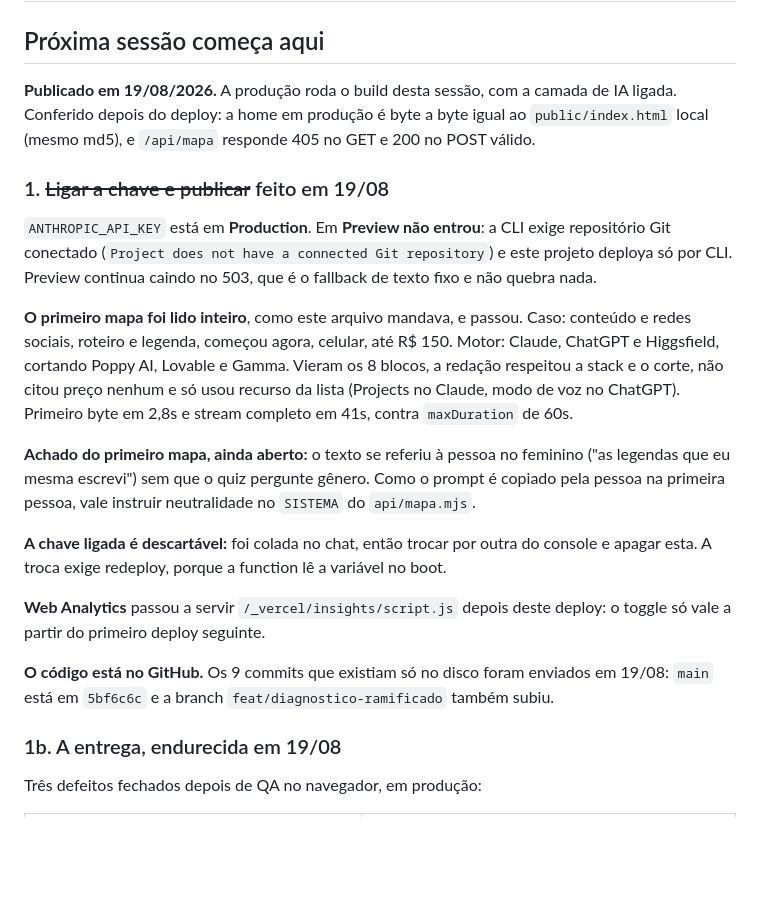
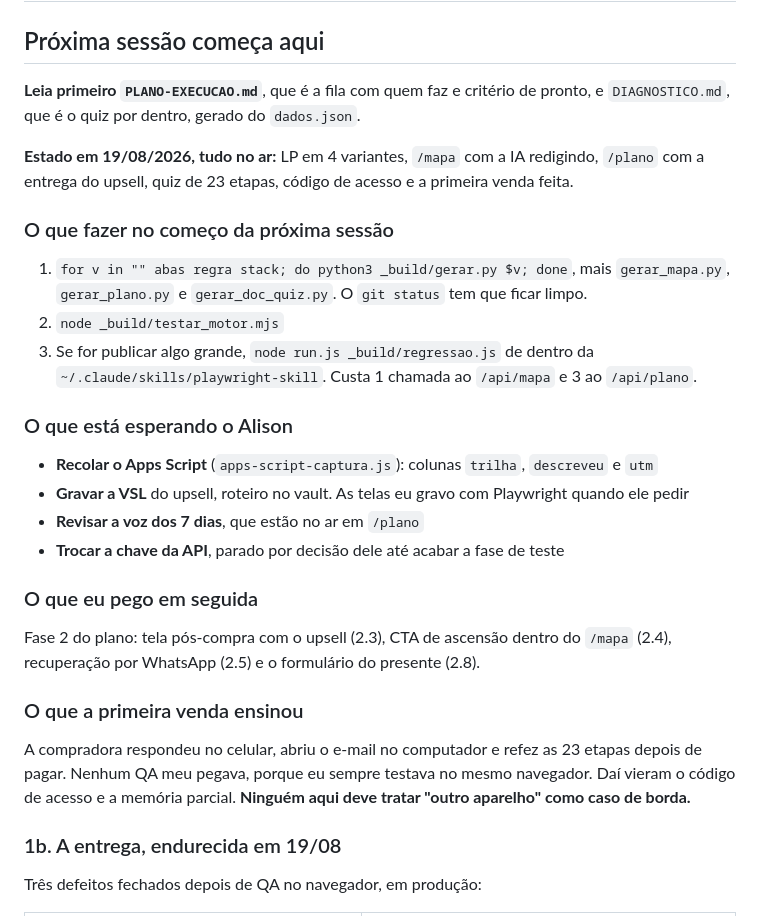
Before and after one commit to AlisonPinha/qual-ia-abrir, a Markdown page: _docs/STATUS.md, the part around the change. GitHub-like rendering; blank space fills up the shorter version.

Commit message:
docs: handoff da sessão de 19/08
STATUS reescrito para a próxima sessão: por onde começar, o que espera o
Alison, o que eu pego em seguida e o que a primeira venda ensinou.

Co-Authored-By: Claude Opus 5 (1M context) <noreply@anthropic.com>

```diff
--- a/_docs/STATUS.md
+++ b/_docs/STATUS.md
@@ -2,34 +2,37 @@
 
 ## Próxima sessão começa aqui
 
-**Publicado em 19/08/2026.** A produção roda o build desta sessão, com a camada de IA ligada.
-Conferido depois do deploy: a home em produção é byte a byte igual ao `public/index.html`
-local (mesmo md5), e `/api/mapa` responde 405 no GET e 200 no POST válido.
+**Leia primeiro `PLANO-EXECUCAO.md`**, que é a fila com quem faz e critério de pronto, e
+`DIAGNOSTICO.md`, que é o quiz por dentro, gerado do `dados.json`.
 
-### 1. ~~Ligar a chave e publicar~~ feito em 19/08
+**Estado em 19/08/2026, tudo no ar:** LP em 4 variantes, `/mapa` com a IA redigindo, `/plano`
+com a entrega do upsell, quiz de 23 etapas, código de acesso e a primeira venda feita.
 
-`ANTHROPIC_API_KEY` está em **Production**. Em **Preview não entrou**: a CLI exige repositório
-Git conectado (`Project does not have a connected Git repository`) e este projeto deploya só
-por CLI. Preview continua caindo no 503, que é o fallback de texto fixo e não quebra nada.
+### O que fazer no começo da próxima sessão
 
-**O primeiro mapa foi lido inteiro**, como este arquivo mandava, e passou. Caso: conteúdo e
-redes sociais, roteiro e legenda, começou agora, celular, até R$ 150. Motor: Claude, ChatGPT e
-Higgsfield, cortando Poppy AI, Lovable e Gamma. Vieram os 8 blocos, a redação respeitou a
-stack e o corte, não citou preço nenhum e só usou recurso da lista (Projects no Claude, modo de
-voz no ChatGPT). Primeiro byte em 2,8s e stream completo em 41s, contra `maxDuration` de 60s.
+1. `for v in "" abas regra stack; do python3 _build/gerar.py $v; done`, mais
+   `gerar_mapa.py`, `gerar_plano.py` e `gerar_doc_quiz.py`. O `git status` tem que ficar limpo.
+2. `node _build/testar_motor.mjs`
+3. Se for publicar algo grande, `node run.js _build/regressao.js` de dentro da
+   `~/.claude/skills/playwright-skill`. Custa 1 chamada ao `/api/mapa` e 3 ao `/api/plano`.
 
-**Achado do primeiro mapa, ainda aberto:** o texto se referiu à pessoa no feminino ("as
-legendas que eu mesma escrevi") sem que o quiz pergunte gênero. Como o prompt é copiado pela
-pessoa na primeira pessoa, vale instruir neutralidade no `SISTEMA` do `api/mapa.mjs`.
+### O que está esperando o Alison
 
-**A chave ligada é descartável:** foi colada no chat, então trocar por outra do console e
-apagar esta. A troca exige redeploy, porque a function lê a variável no boot.
+- **Recolar o Apps Script** (`apps-script-captura.js`): colunas `trilha`, `descreveu` e `utm`
+- **Gravar a VSL** do upsell, roteiro no vault. As telas eu gravo com Playwright quando ele pedir
+- **Revisar a voz dos 7 dias**, que estão no ar em `/plano`
+- **Trocar a chave da API**, parado por decisão dele até acabar a fase de teste
 
-**Web Analytics** passou a servir `/_vercel/insights/script.js` depois deste deploy: o toggle
-só vale a partir do primeiro deploy seguinte.
+### O que eu pego em seguida
 
-**O código está no GitHub.** Os 9 commits que existiam só no disco foram enviados em 19/08:
-`main` está em `5bf6c6c` e a branch `feat/diagnostico-ramificado` também subiu.
+Fase 2 do plano: tela pós-compra com o upsell (2.3), CTA de ascensão dentro do `/mapa` (2.4),
+recuperação por WhatsApp (2.5) e o formulário do presente (2.8).
+
+### O que a primeira venda ensinou
+
+A compradora respondeu no celular, abriu o e-mail no computador e refez as 23 etapas depois de
+pagar. Nenhum QA meu pegava, porque eu sempre testava no mesmo navegador. Daí vieram o código
+de acesso e a memória parcial. **Ninguém aqui deve tratar "outro aparelho" como caso de borda.**
 
 ### 1b. A entrega, endurecida em 19/08
 
```
